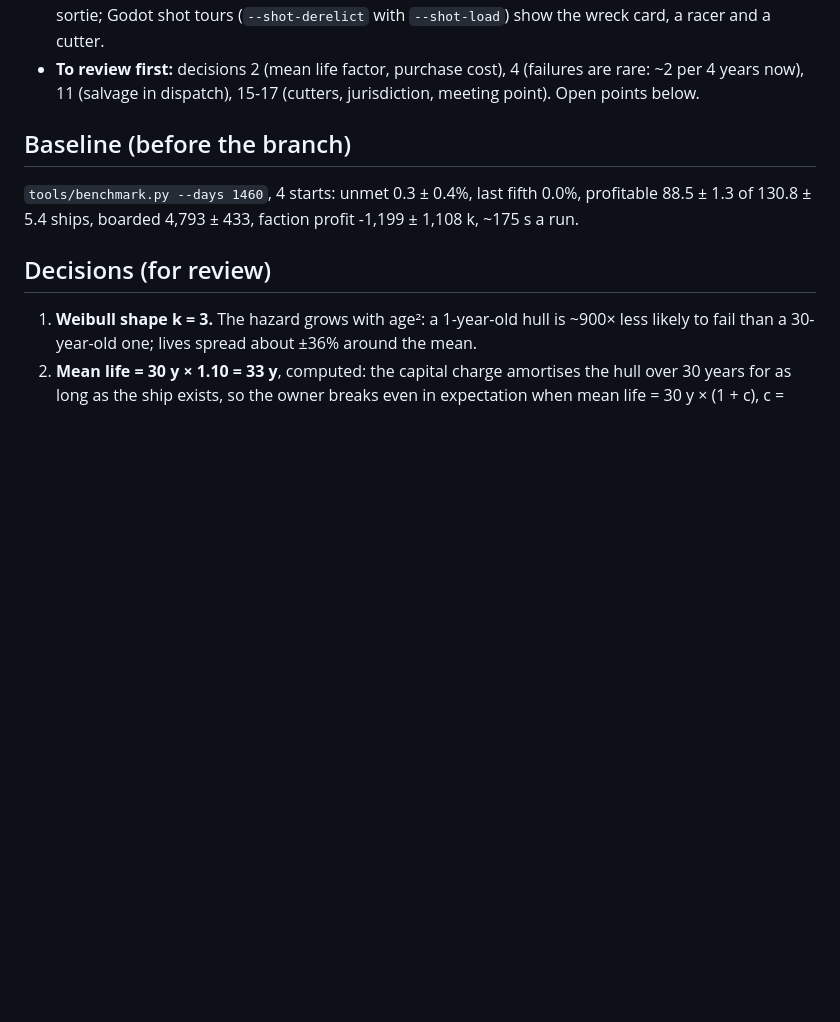
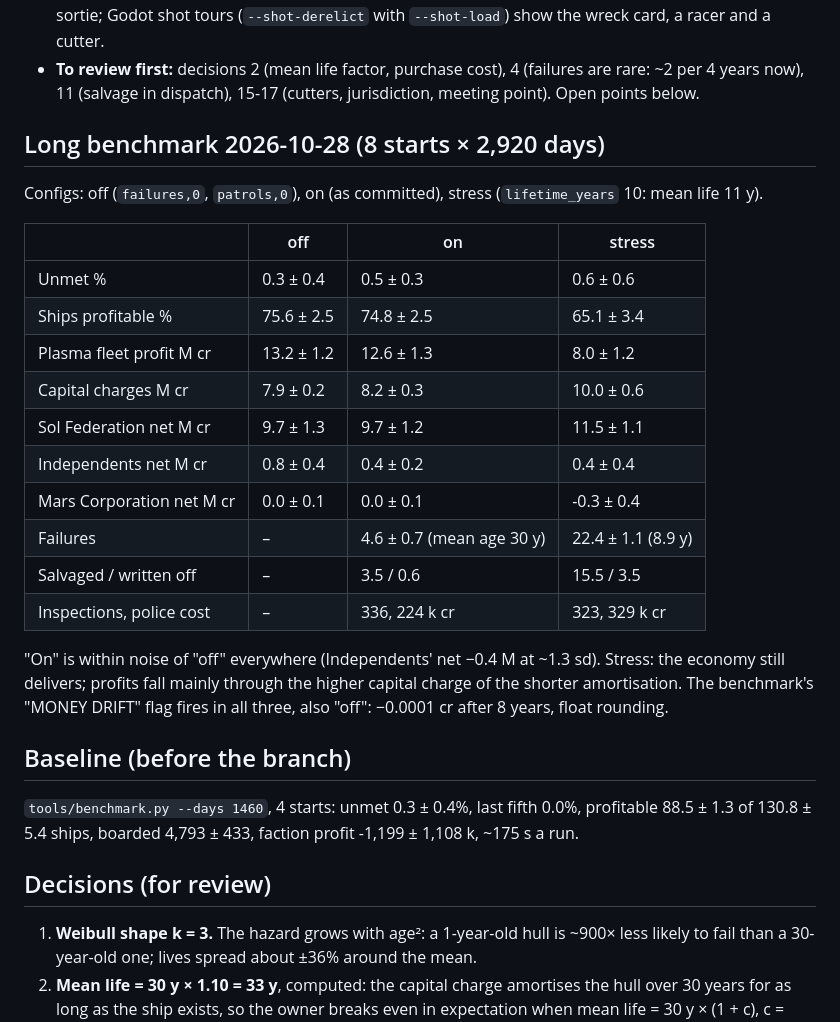
Before and after one commit to irigi/SpaceTrains, a Markdown page: docs/plans/overnight_2026-10-28.md, the part around the change. Drawn GitHub-style; blank space fills up the shorter version.

Commit message:
Overnight log: 8-start 8-year benchmark (failures and police off / on / short lives)
Co-Authored-By: Claude Opus 5.5 <noreply@anthropic.com>

```diff
--- a/docs/plans/overnight_2026-10-28.md
+++ b/docs/plans/overnight_2026-10-28.md
@@ -24,6 +24,27 @@ a75290f failures and salvage, 6901bb4 UI and docs, bcf09c7 police inspections, p
   (`--shot-derelict` with `--shot-load`) show the wreck card, a racer and a cutter.
 - **To review first:** decisions 2 (mean life factor, purchase cost), 4 (failures are rare: ~2 per 4 years now),
   11 (salvage in dispatch), 15-17 (cutters, jurisdiction, meeting point). Open points below.
+
+## Long benchmark 2026-10-28 (8 starts × 2,920 days)
+
+Configs: off (`failures,0`, `patrols,0`), on (as committed), stress (`lifetime_years` 10: mean life 11 y).
+
+| | off | on | stress |
+|---|---|---|---|
+| Unmet % | 0.3 ± 0.4 | 0.5 ± 0.3 | 0.6 ± 0.6 |
+| Ships profitable % | 75.6 ± 2.5 | 74.8 ± 2.5 | 65.1 ± 3.4 |
+| Plasma fleet profit M cr | 13.2 ± 1.2 | 12.6 ± 1.3 | 8.0 ± 1.2 |
+| Capital charges M cr | 7.9 ± 0.2 | 8.2 ± 0.3 | 10.0 ± 0.6 |
+| Sol Federation net M cr | 9.7 ± 1.3 | 9.7 ± 1.2 | 11.5 ± 1.1 |
+| Independents net M cr | 0.8 ± 0.4 | 0.4 ± 0.2 | 0.4 ± 0.4 |
+| Mars Corporation net M cr | 0.0 ± 0.1 | 0.0 ± 0.1 | -0.3 ± 0.4 |
+| Failures | – | 4.6 ± 0.7 (mean age 30 y) | 22.4 ± 1.1 (8.9 y) |
+| Salvaged / written off | – | 3.5 / 0.6 | 15.5 / 3.5 |
+| Inspections, police cost | – | 336, 224 k cr | 323, 329 k cr |
+
+"On" is within noise of "off" everywhere (Independents' net −0.4 M at ~1.3 sd). Stress: the economy still
+delivers; profits fall mainly through the higher capital charge of the shorter amortisation. The benchmark's
+"MONEY DRIFT" flag fires in all three, also "off": −0.0001 cr after 8 years, float rounding.
 
 ## Baseline (before the branch)
 
```
